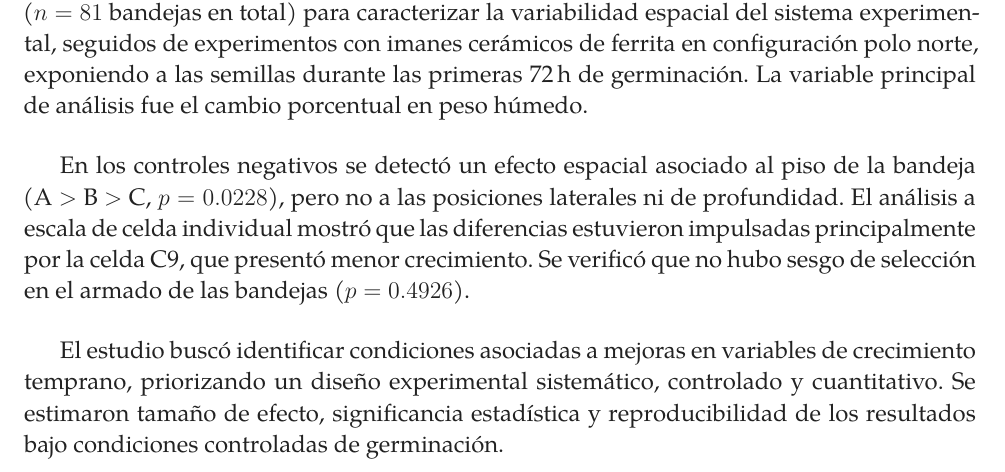
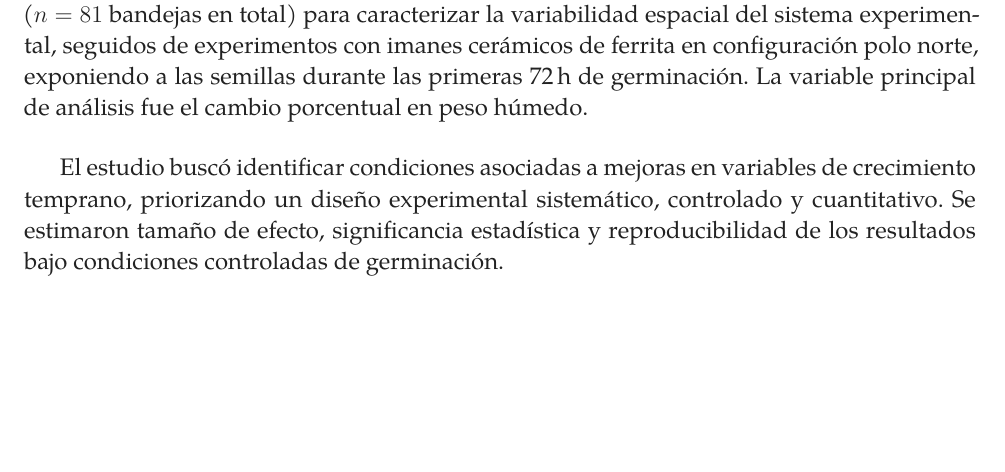
Before and after one commit to KierPrev/tesis-magnetobiologia-latex, a LaTeX thesis (tesis.tex, which reads secciones/resumen.tex): part of page 5 of 21, cut so that both start at the same text, the shorter picture padded with empty space. Compiled offline with XeLaTeX; a missing font is replaced by an installed copy or a similar font.

Commit message:
corregir resumen

```diff
--- a/secciones/resumen.tex
+++ b/secciones/resumen.tex
@@ -2,6 +2,5 @@
 
 Se evaluó el efecto de campos magnéticos estáticos sobre la germinación y el crecimiento inicial de semillas de \textit{Zea mays}. Se realizaron tres controles negativos de 72\,h cada uno (\(n = 81\) bandejas en total) para caracterizar la variabilidad espacial del sistema experimental, seguidos de experimentos con imanes cerámicos de ferrita en configuración polo norte, exponiendo a las semillas durante las primeras 72\,h de germinación. La variable principal de análisis fue el cambio porcentual en peso húmedo.
 
-En los controles negativos se detectó un efecto espacial asociado al piso de la bandeja (A \(>\) B \(>\) C, \(p = 0.0228\)), pero no a las posiciones laterales ni de profundidad. El análisis a escala de celda individual mostró que las diferencias estuvieron impulsadas principalmente por la celda C9, que presentó menor crecimiento. Se verificó que no hubo sesgo de selección en el armado de las bandejas (\(p = 0.4926\)).
 
 El estudio buscó identificar condiciones asociadas a mejoras en variables de crecimiento temprano, priorizando un diseño experimental sistemático, controlado y cuantitativo. Se estimaron tamaño de efecto, significancia estadística y reproducibilidad de los resultados bajo condiciones controladas de germinación.
```
Also changed, not shown: tesis.pdf.
